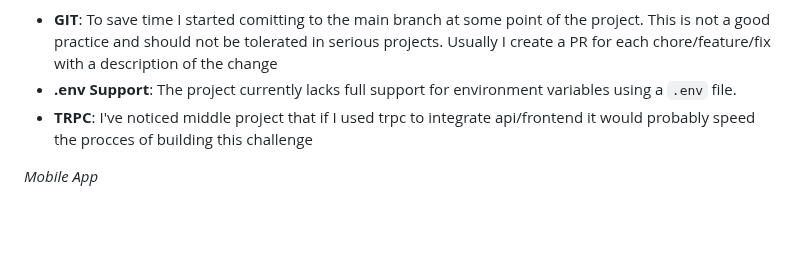
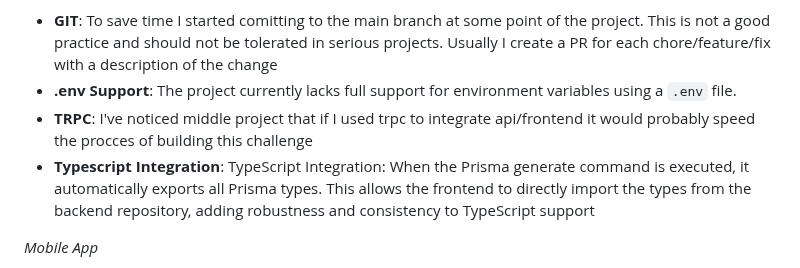
Before and after one commit to matpandino/trashtalk-chat-app, a Markdown page: README.md, the part around the change. Rendered like a GitHub page; blank space fills up the shorter version.

```diff
--- a/README.md
+++ b/README.md
@@ -13,6 +13,7 @@ Due to limited time, I had to cut some shortcuts that impacted code quality. Her
 - **GIT**: To save time I started comitting to the main branch at some point of the project. This is not a good practice and should not be tolerated in serious projects. Usually I create a PR for each chore/feature/fix with a description of the change
 - **.env Support**: The project currently lacks full support for environment variables using a `.env` file.
 - **TRPC**: I've noticed middle project that if I used trpc to integrate api/frontend it would probably speed the procces of building this challenge
+- **Typescript Integration**: TypeScript Integration: When the Prisma generate command is executed, it automatically exports all Prisma types. This allows the frontend to directly import the types from the backend repository, adding robustness and consistency to TypeScript support
 
 *Mobile App*
 - **Componentization**: Some components on the App still need to be refactored for better reusability.
```
